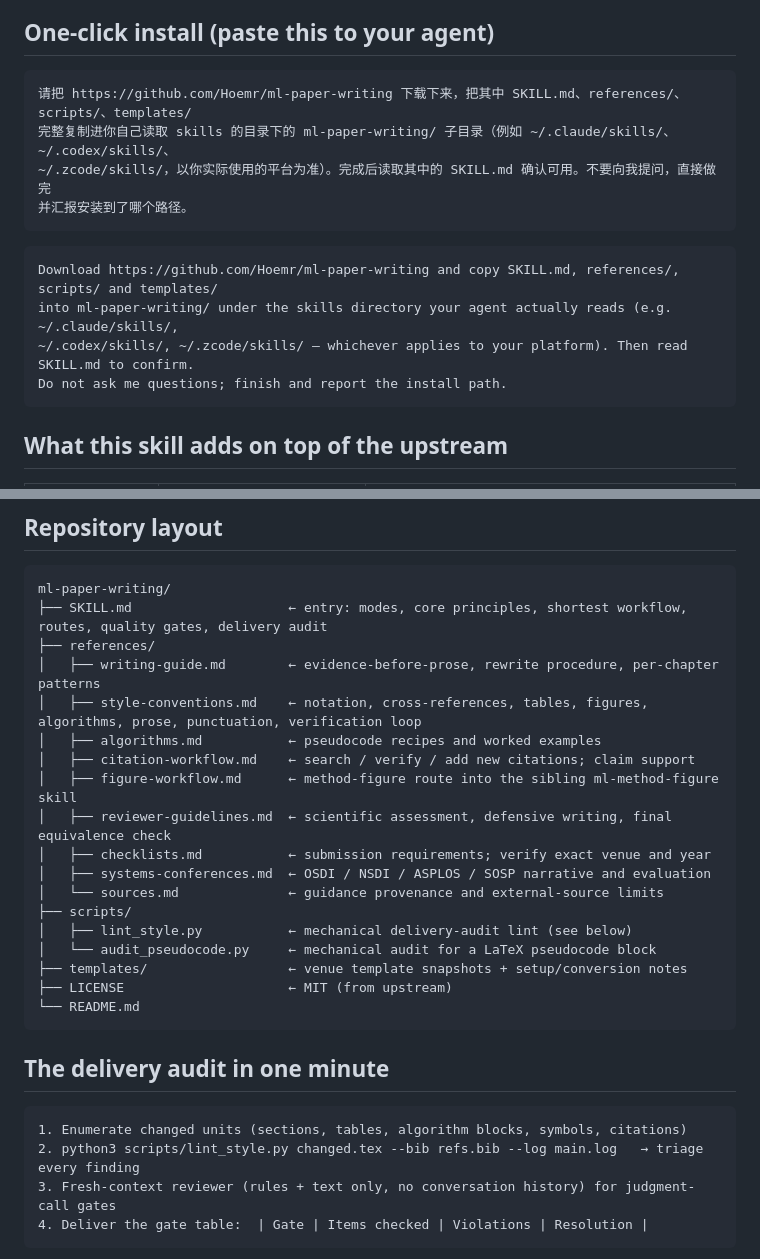
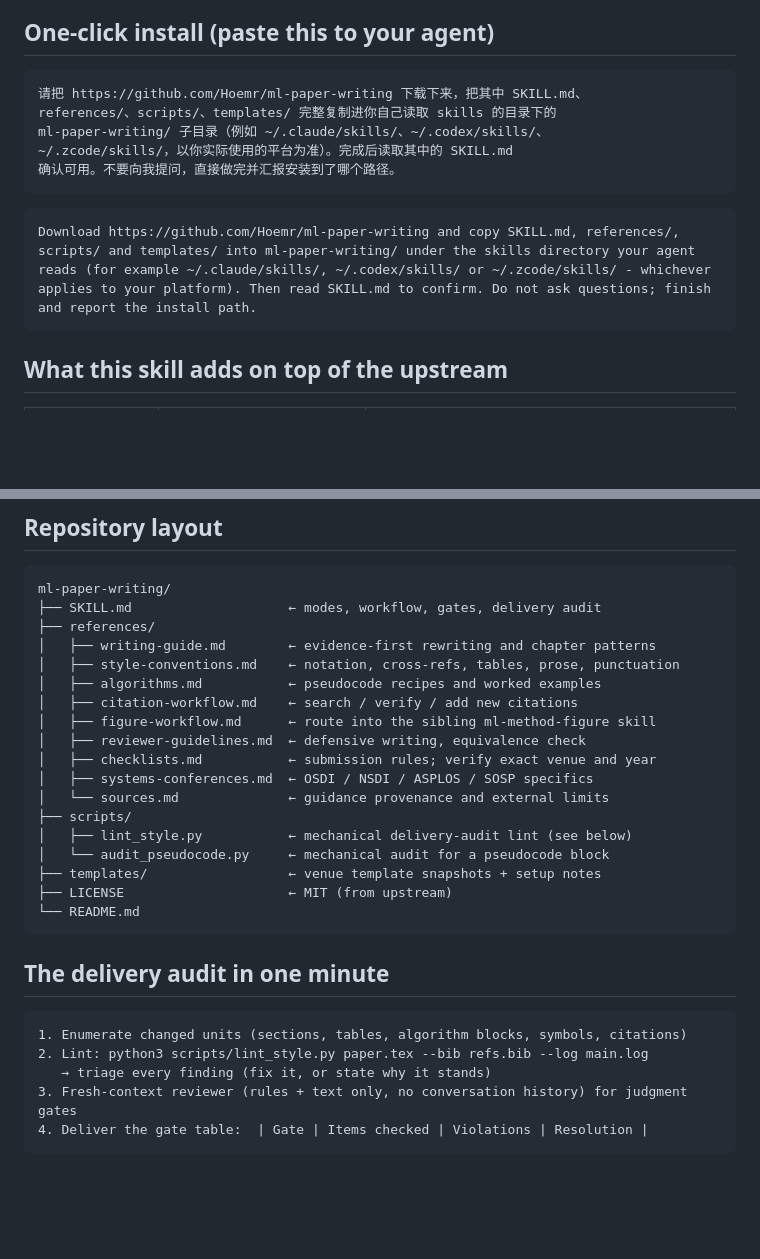
Before and after one commit to Hoemr/ml-paper-writing, a Markdown page: README.md, 2 parts joined by grey strips. Drawn GitHub-style; blank space fills up the shorter version.

Commit message:
README: keep code blocks within GitHub's visible width

````diff
--- a/README.md
+++ b/README.md
@@ -7,17 +7,19 @@ Write publication-ready ML / AI / Systems papers for **NeurIPS, ICML, ICLR, ACL,
 ## One-click install (paste this to your agent)
 
 ```
-请把 https://github.com/Hoemr/ml-paper-writing 下载下来，把其中 SKILL.md、references/、scripts/、templates/
-完整复制进你自己读取 skills 的目录下的 ml-paper-writing/ 子目录（例如 ~/.claude/skills/、~/.codex/skills/、
-~/.zcode/skills/，以你实际使用的平台为准）。完成后读取其中的 SKILL.md 确认可用。不要向我提问，直接做完
-并汇报安装到了哪个路径。
+请把 https://github.com/Hoemr/ml-paper-writing 下载下来，把其中 SKILL.md、
+references/、scripts/、templates/ 完整复制进你自己读取 skills 的目录下的
+ml-paper-writing/ 子目录（例如 ~/.claude/skills/、~/.codex/skills/、
+~/.zcode/skills/，以你实际使用的平台为准）。完成后读取其中的 SKILL.md
+确认可用。不要向我提问，直接做完并汇报安装到了哪个路径。
 ```
 
 ```
-Download https://github.com/Hoemr/ml-paper-writing and copy SKILL.md, references/, scripts/ and templates/
-into ml-paper-writing/ under the skills directory your agent actually reads (e.g. ~/.claude/skills/,
-~/.codex/skills/, ~/.zcode/skills/ — whichever applies to your platform). Then read SKILL.md to confirm.
-Do not ask me questions; finish and report the install path.
+Download https://github.com/Hoemr/ml-paper-writing and copy SKILL.md, references/,
+scripts/ and templates/ into ml-paper-writing/ under the skills directory your agent
+reads (for example ~/.claude/skills/, ~/.codex/skills/ or ~/.zcode/skills/ - whichever
+applies to your platform). Then read SKILL.md to confirm. Do not ask questions; finish
+and report the install path.
 ```
 
 ## What this skill adds on top of the upstream
@@ -35,21 +37,21 @@ Do not ask me questions; finish and report the install path.
 
 ```
 ml-paper-writing/
-├── SKILL.md                    ← entry: modes, core principles, shortest workflow, routes, quality gates, delivery audit
+├── SKILL.md                    ← modes, workflow, gates, delivery audit
 ├── references/
-│   ├── writing-guide.md        ← evidence-before-prose, rewrite procedure, per-chapter patterns
-│   ├── style-conventions.md    ← notation, cross-references, tables, figures, algorithms, prose, punctuation, verification loop
+│   ├── writing-guide.md        ← evidence-first rewriting and chapter patterns
+│   ├── style-conventions.md    ← notation, cross-refs, tables, prose, punctuation
 │   ├── algorithms.md           ← pseudocode recipes and worked examples
-│   ├── citation-workflow.md    ← search / verify / add new citations; claim support
-│   ├── figure-workflow.md      ← method-figure route into the sibling ml-method-figure skill
-│   ├── reviewer-guidelines.md  ← scientific assessment, defensive writing, final equivalence check
-│   ├── checklists.md           ← submission requirements; verify exact venue and year
-│   ├── systems-conferences.md  ← OSDI / NSDI / ASPLOS / SOSP narrative and evaluation
-│   └── sources.md              ← guidance provenance and external-source limits
+│   ├── citation-workflow.md    ← search / verify / add new citations
+│   ├── figure-workflow.md      ← route into the sibling ml-method-figure skill
+│   ├── reviewer-guidelines.md  ← defensive writing, equivalence check
+│   ├── checklists.md           ← submission rules; verify exact venue and year
+│   ├── systems-conferences.md  ← OSDI / NSDI / ASPLOS / SOSP specifics
+│   └── sources.md              ← guidance provenance and external limits
 ├── scripts/
 │   ├── lint_style.py           ← mechanical delivery-audit lint (see below)
-│   └── audit_pseudocode.py     ← mechanical audit for a LaTeX pseudocode block
-├── templates/                  ← venue template snapshots + setup/conversion notes
+│   └── audit_pseudocode.py     ← mechanical audit for a pseudocode block
+├── templates/                  ← venue template snapshots + setup notes
 ├── LICENSE                     ← MIT (from upstream)
 └── README.md
 ```
@@ -58,8 +60,9 @@ ml-paper-writing/
 
 ```
 1. Enumerate changed units (sections, tables, algorithm blocks, symbols, citations)
-2. python3 scripts/lint_style.py changed.tex --bib refs.bib --log main.log   → triage every finding
-3. Fresh-context reviewer (rules + text only, no conversation history) for judgment-call gates
+2. Lint: python3 scripts/lint_style.py paper.tex --bib refs.bib --log main.log
+   → triage every finding (fix it, or state why it stands)
+3. Fresh-context reviewer (rules + text only, no conversation history) for judgment gates
 4. Deliver the gate table:  | Gate | Items checked | Violations | Resolution |
 ```
 
````
